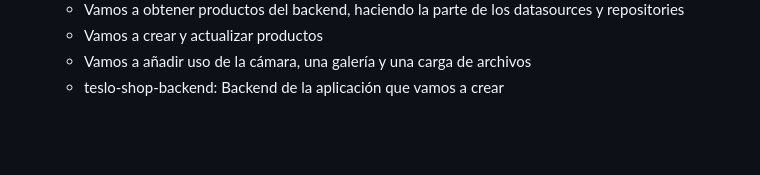
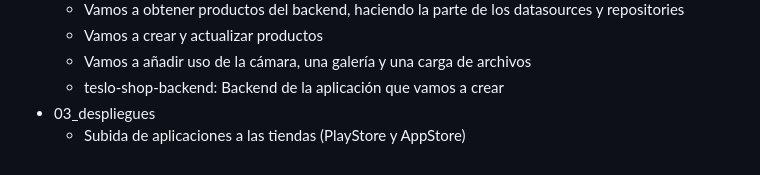
Before and after one commit to JoseManuelMunozManzano/Flutter-curso, a Markdown page: README.md, the part around the change. Rendered like a GitHub page; blank space fills up the shorter version.

Commit message:
Despliegues - Inicio

```diff
--- a/README.md
+++ b/README.md
@@ -1532,3 +1532,5 @@ Si arrancamos el proyecto nos da un error indicando que, para usar las notificac
   - Vamos a crear y actualizar productos
   - Vamos a añadir uso de la cámara, una galería y una carga de archivos
   - teslo-shop-backend: Backend de la aplicación que vamos a crear
+- 03_despliegues
+  - Subida de aplicaciones a las tiendas (PlayStore y AppStore)
```
Also changed, not shown: 03_despliegues/README.md (added, +18 -0 lines).
